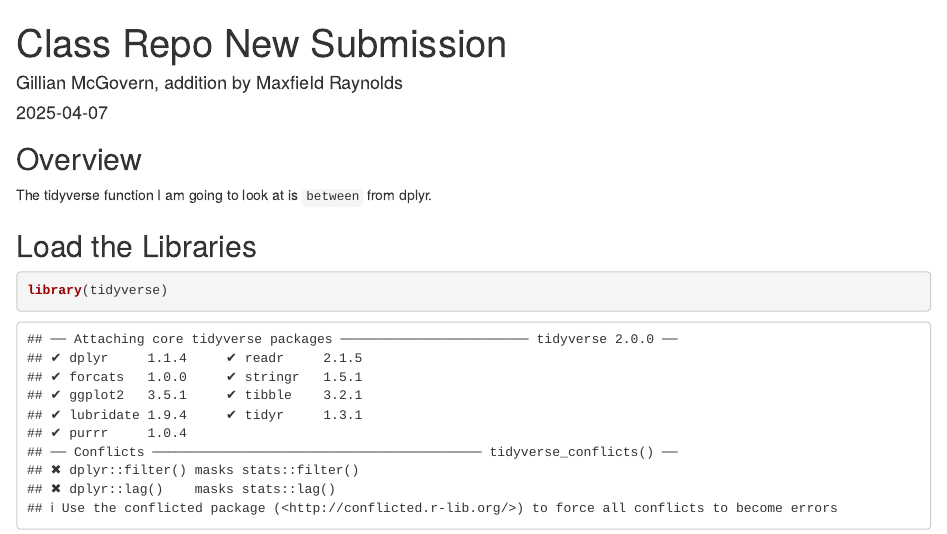
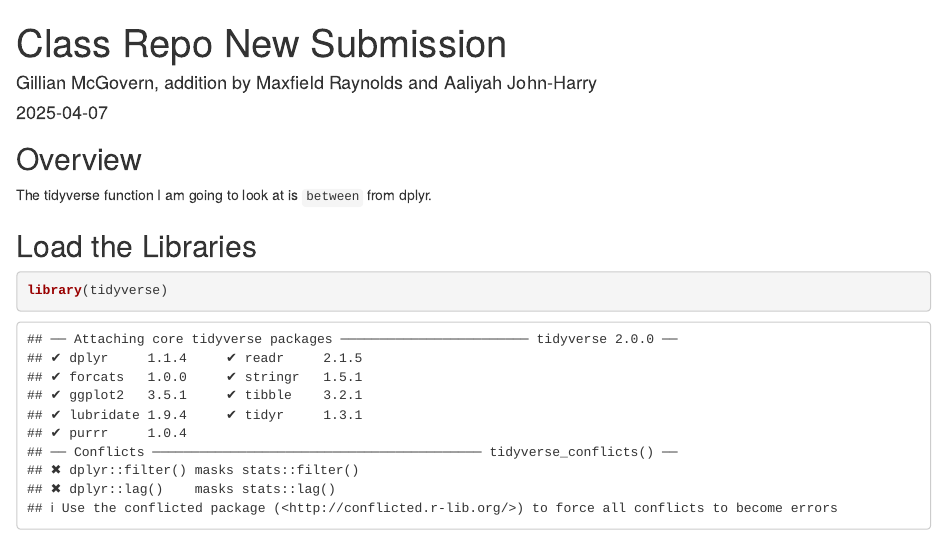
Before and after one commit to scrummett/CUNY-Data_607-Spring_2025, an R Markdown document (Gillian_McGovern/Gillian_McGovern_Repo_Submission.Rmd): the page in a window 1100 px wide, from its top. Rendered offline with R 4.5, knitr and Pandoc, with nearby package versions; some code elsewhere in the file could not run offline.

Commit message:
Update Gillian_McGovern_Repo_Submission.Rmd

```diff
--- a/Gillian_McGovern/Gillian_McGovern_Repo_Submission.Rmd
+++ b/Gillian_McGovern/Gillian_McGovern_Repo_Submission.Rmd
@@ -1,6 +1,6 @@
 ---
 title: "Class Repo New Submission"
-author: "Gillian McGovern, addition by Maxfield Raynolds"
+author: "Gillian McGovern, addition by Maxfield Raynolds and Aaliyah John-Harry"
 date: "2025-04-07"
 output: html_document
 ---
```
